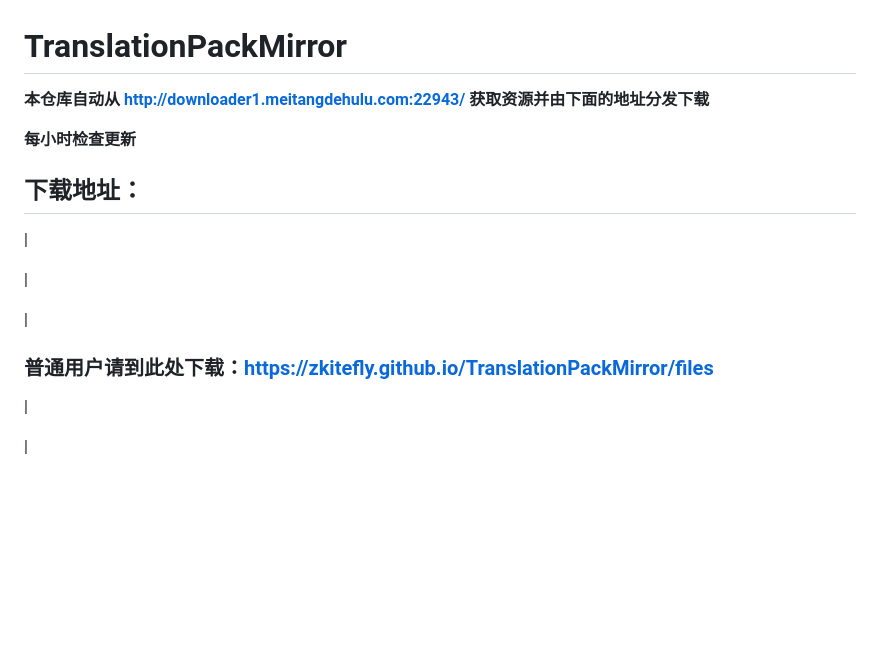
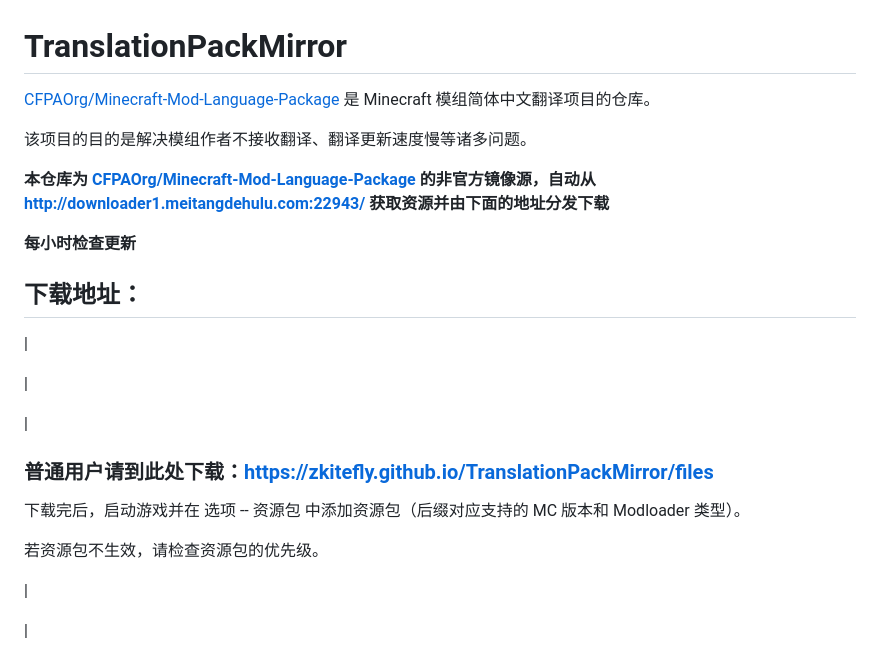
Before and after one commit to zkitefly/TranslationPackMirror, a Markdown page: README.md, the part around the change. GitHub-like rendering; blank space fills up the shorter version.

```diff
--- a/README.md
+++ b/README.md
@@ -1,6 +1,10 @@
 # TranslationPackMirror
 
-**本仓库自动从 http://downloader1.meitangdehulu.com:22943/ 获取资源并由下面的地址分发下载**
+ [CFPAOrg/Minecraft-Mod-Language-Package](https://github.com/CFPAOrg/Minecraft-Mod-Language-Package) 是 Minecraft 模组简体中文翻译项目的仓库。
+
+该项目的目的是解决模组作者不接收翻译、翻译更新速度慢等诸多问题。
+
+**本仓库为  [CFPAOrg/Minecraft-Mod-Language-Package](https://github.com/CFPAOrg/Minecraft-Mod-Language-Package) 的非官方镜像源，自动从 http://downloader1.meitangdehulu.com:22943/ 获取资源并由下面的地址分发下载**
 
 **每小时检查更新**
 
@@ -13,6 +17,10 @@
 |
 
 ### **普通用户请到此处下载：[https://zkitefly.github.io/TranslationPackMirror/files](https://zkitefly.github.io/TranslationPackMirror/files)**
+
+下载完后，启动游戏并在 选项 -- 资源包 中添加资源包（后缀对应支持的 MC 版本和 Modloader 类型）。
+
+若资源包不生效，请检查资源包的优先级。
 
 |
 
```
